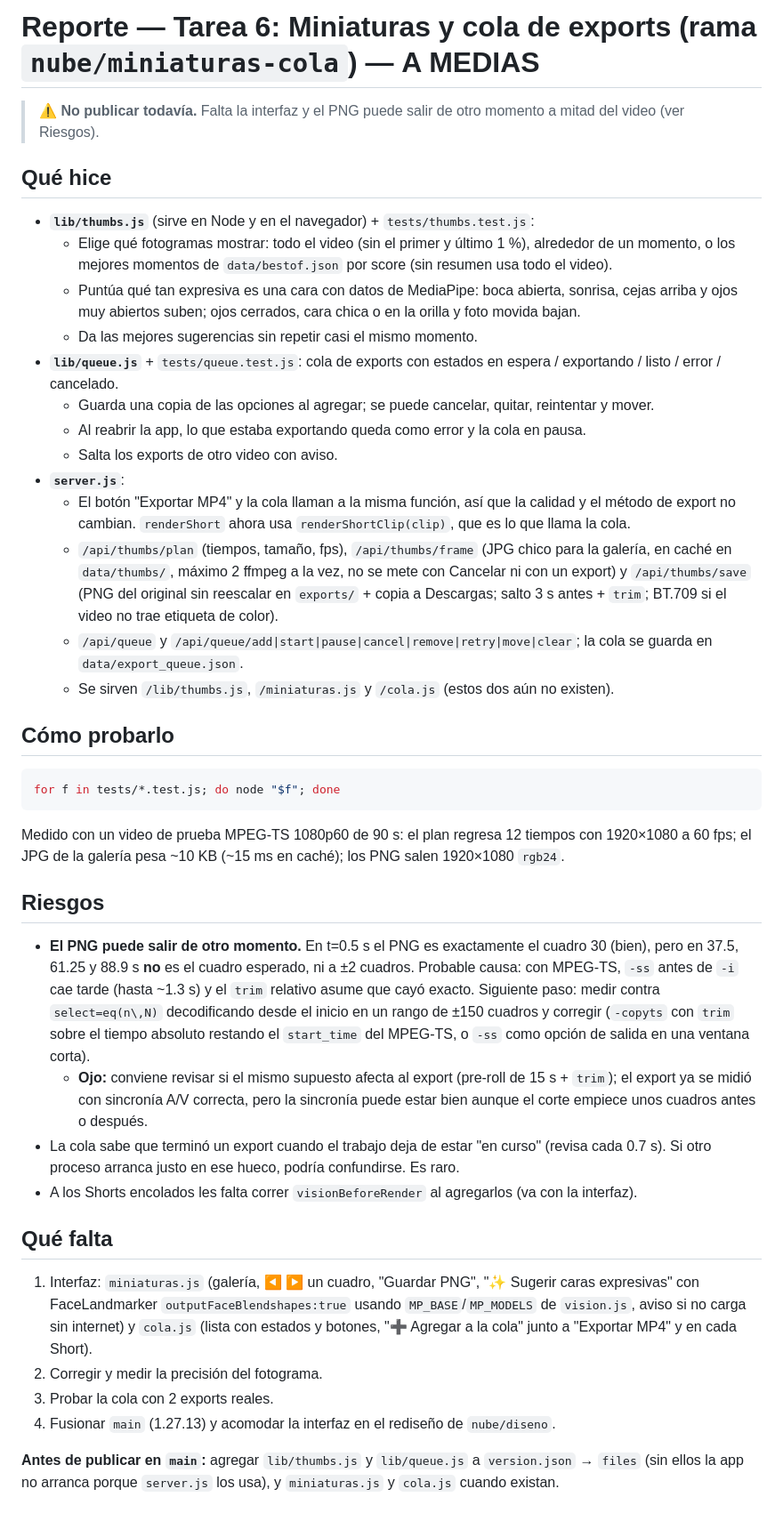
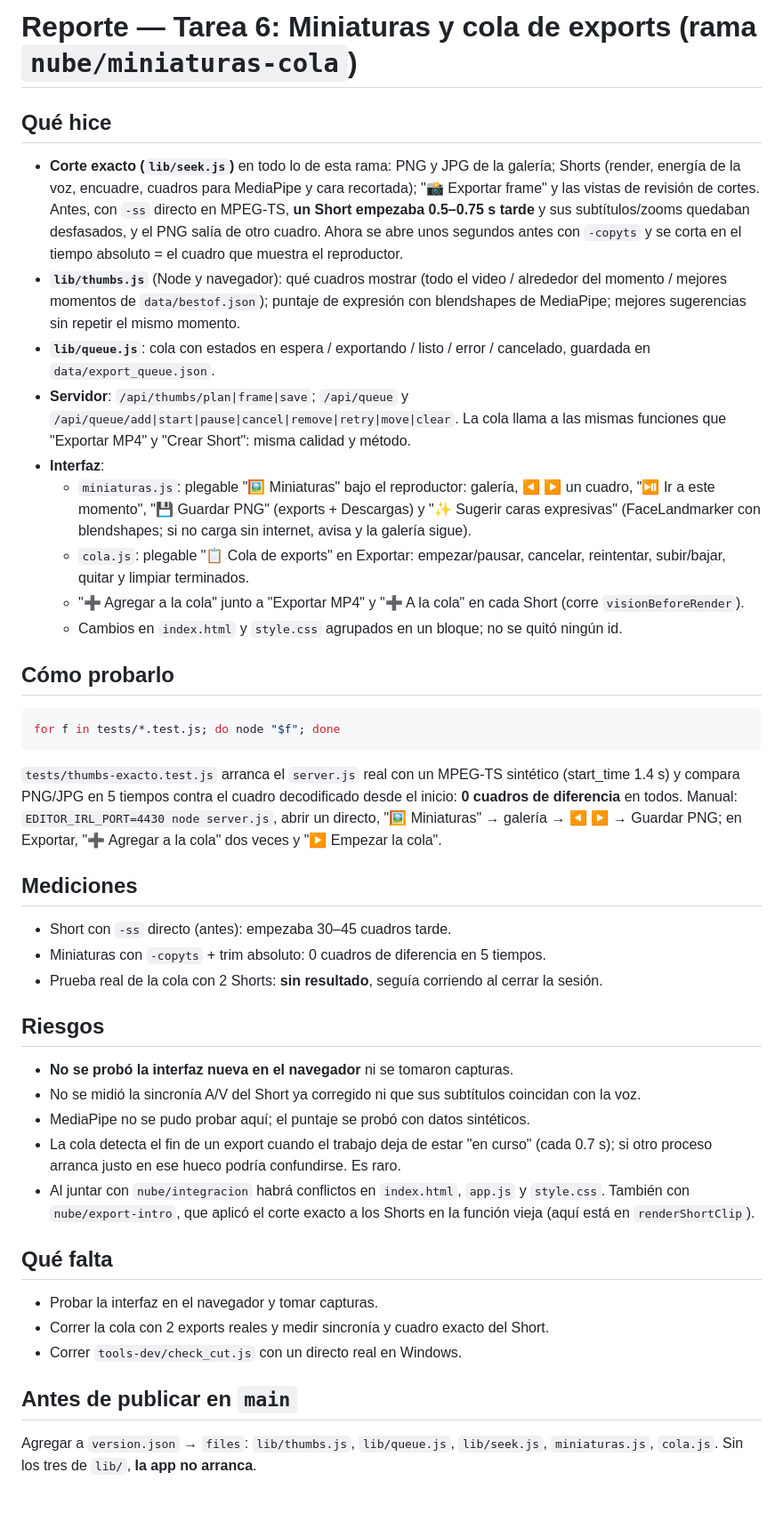
Before and after one commit to emmanuel210232/emm-clips-repo, a Markdown page: docs/REPORTE_miniaturas-cola.md, the part around the change. Shown at 89% size. Rendered like a GitHub page.

Commit message:
Reporte de la tarea (nube/miniaturas-cola)
Co-Authored-By: Claude Opus 5.5 <noreply@anthropic.com>
Claude-Session: https://claude.ai/code/session_01NBrkP6KdnxmUooE5CxzZp7

````diff
--- a/docs/REPORTE_miniaturas-cola.md
+++ b/docs/REPORTE_miniaturas-cola.md
@@ -1,38 +1,38 @@
-# Reporte — Tarea 6: Miniaturas y cola de exports (rama `nube/miniaturas-cola`) — **A MEDIAS**
-
-> ⚠️ **No publicar todavía.** Falta la interfaz y el PNG puede salir de otro momento a mitad del video (ver Riesgos).
+# Reporte — Tarea 6: Miniaturas y cola de exports (rama `nube/miniaturas-cola`)
 
 ## Qué hice
-- **`lib/thumbs.js`** (sirve en Node y en el navegador) + `tests/thumbs.test.js`:
-  - Elige qué fotogramas mostrar: todo el video (sin el primer y último 1 %), alrededor de un momento, o los mejores momentos de `data/bestof.json` por score (sin resumen usa todo el video).
-  - Puntúa qué tan expresiva es una cara con datos de MediaPipe: boca abierta, sonrisa, cejas arriba y ojos muy abiertos suben; ojos cerrados, cara chica o en la orilla y foto movida bajan.
-  - Da las mejores sugerencias sin repetir casi el mismo momento.
-- **`lib/queue.js`** + `tests/queue.test.js`: cola de exports con estados en espera / exportando / listo / error / cancelado.
-  - Guarda una copia de las opciones al agregar; se puede cancelar, quitar, reintentar y mover.
-  - Al reabrir la app, lo que estaba exportando queda como error y la cola en pausa.
-  - Salta los exports de otro video con aviso.
-- **`server.js`**:
-  - El botón "Exportar MP4" y la cola llaman a la misma función, así que la calidad y el método de export no cambian. `renderShort` ahora usa `renderShortClip(clip)`, que es lo que llama la cola.
-  - `/api/thumbs/plan` (tiempos, tamaño, fps), `/api/thumbs/frame` (JPG chico para la galería, en caché en `data/thumbs/`, máximo 2 ffmpeg a la vez, no se mete con Cancelar ni con un export) y `/api/thumbs/save` (PNG del original sin reescalar en `exports/` + copia a Descargas; salto 3 s antes + `trim`; BT.709 si el video no trae etiqueta de color).
-  - `/api/queue` y `/api/queue/add|start|pause|cancel|remove|retry|move|clear`; la cola se guarda en `data/export_queue.json`.
-  - Se sirven `/lib/thumbs.js`, `/miniaturas.js` y `/cola.js` (estos dos aún no existen).
+- **Corte exacto (`lib/seek.js`)** en todo lo de esta rama: PNG y JPG de la galería; Shorts (render, energía de la voz, encuadre, cuadros para MediaPipe y cara recortada); "📸 Exportar frame" y las vistas de revisión de cortes. Antes, con `-ss` directo en MPEG-TS, **un Short empezaba 0.5–0.75 s tarde** y sus subtítulos/zooms quedaban desfasados, y el PNG salía de otro cuadro. Ahora se abre unos segundos antes con `-copyts` y se corta en el tiempo absoluto = el cuadro que muestra el reproductor.
+- **`lib/thumbs.js`** (Node y navegador): qué cuadros mostrar (todo el video / alrededor del momento / mejores momentos de `data/bestof.json`); puntaje de expresión con blendshapes de MediaPipe; mejores sugerencias sin repetir el mismo momento.
+- **`lib/queue.js`**: cola con estados en espera / exportando / listo / error / cancelado, guardada en `data/export_queue.json`.
+- **Servidor**: `/api/thumbs/plan|frame|save`; `/api/queue` y `/api/queue/add|start|pause|cancel|remove|retry|move|clear`. La cola llama a las mismas funciones que "Exportar MP4" y "Crear Short": misma calidad y método.
+- **Interfaz**:
+  - `miniaturas.js`: plegable "🖼️ Miniaturas" bajo el reproductor: galería, ◀ ▶ un cuadro, "⏯ Ir a este momento", "💾 Guardar PNG" (exports + Descargas) y "✨ Sugerir caras expresivas" (FaceLandmarker con blendshapes; si no carga sin internet, avisa y la galería sigue).
+  - `cola.js`: plegable "📋 Cola de exports" en Exportar: empezar/pausar, cancelar, reintentar, subir/bajar, quitar y limpiar terminados.
+  - "➕ Agregar a la cola" junto a "Exportar MP4" y "➕ A la cola" en cada Short (corre `visionBeforeRender`).
+  - Cambios en `index.html` y `style.css` agrupados en un bloque; no se quitó ningún id.
 
 ## Cómo probarlo
 ```bash
 for f in tests/*.test.js; do node "$f"; done
 ```
-Medido con un video de prueba MPEG-TS 1080p60 de 90 s: el plan regresa 12 tiempos con 1920×1080 a 60 fps; el JPG de la galería pesa ~10 KB (~15 ms en caché); los PNG salen 1920×1080 `rgb24`.
+`tests/thumbs-exacto.test.js` arranca el `server.js` real con un MPEG-TS sintético (start_time 1.4 s) y compara PNG/JPG en 5 tiempos contra el cuadro decodificado desde el inicio: **0 cuadros de diferencia** en todos. Manual: `EDITOR_IRL_PORT=4430 node server.js`, abrir un directo, "🖼️ Miniaturas" → galería → ◀ ▶ → Guardar PNG; en Exportar, "➕ Agregar a la cola" dos veces y "▶ Empezar la cola".
+
+## Mediciones
+- Short con `-ss` directo (antes): empezaba 30–45 cuadros tarde.
+- Miniaturas con `-copyts` + trim absoluto: 0 cuadros de diferencia en 5 tiempos.
+- Prueba real de la cola con 2 Shorts: **sin resultado**, seguía corriendo al cerrar la sesión.
 
 ## Riesgos
-- **El PNG puede salir de otro momento.** En t=0.5 s el PNG es exactamente el cuadro 30 (bien), pero en 37.5, 61.25 y 88.9 s **no** es el cuadro esperado, ni a ±2 cuadros. Probable causa: con MPEG-TS, `-ss` antes de `-i` cae tarde (hasta ~1.3 s) y el `trim` relativo asume que cayó exacto. Siguiente paso: medir contra `select=eq(n\,N)` decodificando desde el inicio en un rango de ±150 cuadros y corregir (`-copyts` con `trim` sobre el tiempo absoluto restando el `start_time` del MPEG-TS, o `-ss` como opción de salida en una ventana corta).
-  - **Ojo:** conviene revisar si el mismo supuesto afecta al export (pre-roll de 15 s + `trim`); el export ya se midió con sincronía A/V correcta, pero la sincronía puede estar bien aunque el corte empiece unos cuadros antes o después.
-- La cola sabe que terminó un export cuando el trabajo deja de estar "en curso" (revisa cada 0.7 s). Si otro proceso arranca justo en ese hueco, podría confundirse. Es raro.
-- A los Shorts encolados les falta correr `visionBeforeRender` al agregarlos (va con la interfaz).
+- **No se probó la interfaz nueva en el navegador** ni se tomaron capturas.
+- No se midió la sincronía A/V del Short ya corregido ni que sus subtítulos coincidan con la voz.
+- MediaPipe no se pudo probar aquí; el puntaje se probó con datos sintéticos.
+- La cola detecta el fin de un export cuando el trabajo deja de estar "en curso" (cada 0.7 s); si otro proceso arranca justo en ese hueco podría confundirse. Es raro.
+- Al juntar con `nube/integracion` habrá conflictos en `index.html`, `app.js` y `style.css`. También con `nube/export-intro`, que aplicó el corte exacto a los Shorts en la función vieja (aquí está en `renderShortClip`).
 
 ## Qué falta
-1. Interfaz: `miniaturas.js` (galería, ◀ ▶ un cuadro, "Guardar PNG", "✨ Sugerir caras expresivas" con FaceLandmarker `outputFaceBlendshapes:true` usando `MP_BASE`/`MP_MODELS` de `vision.js`, aviso si no carga sin internet) y `cola.js` (lista con estados y botones, "➕ Agregar a la cola" junto a "Exportar MP4" y en cada Short).
-2. Corregir y medir la precisión del fotograma.
-3. Probar la cola con 2 exports reales.
-4. Fusionar `main` (1.27.13) y acomodar la interfaz en el rediseño de `nube/diseno`.
+- Probar la interfaz en el navegador y tomar capturas.
+- Correr la cola con 2 exports reales y medir sincronía y cuadro exacto del Short.
+- Correr `tools-dev/check_cut.js` con un directo real en Windows.
 
-**Antes de publicar en `main`:** agregar `lib/thumbs.js` y `lib/queue.js` a `version.json` → `files` (sin ellos la app no arranca porque `server.js` los usa), y `miniaturas.js` y `cola.js` cuando existan.
+## Antes de publicar en `main`
+Agregar a `version.json` → `files`: `lib/thumbs.js`, `lib/queue.js`, `lib/seek.js`, `miniaturas.js`, `cola.js`. Sin los tres de `lib/`, **la app no arranca**.
````
